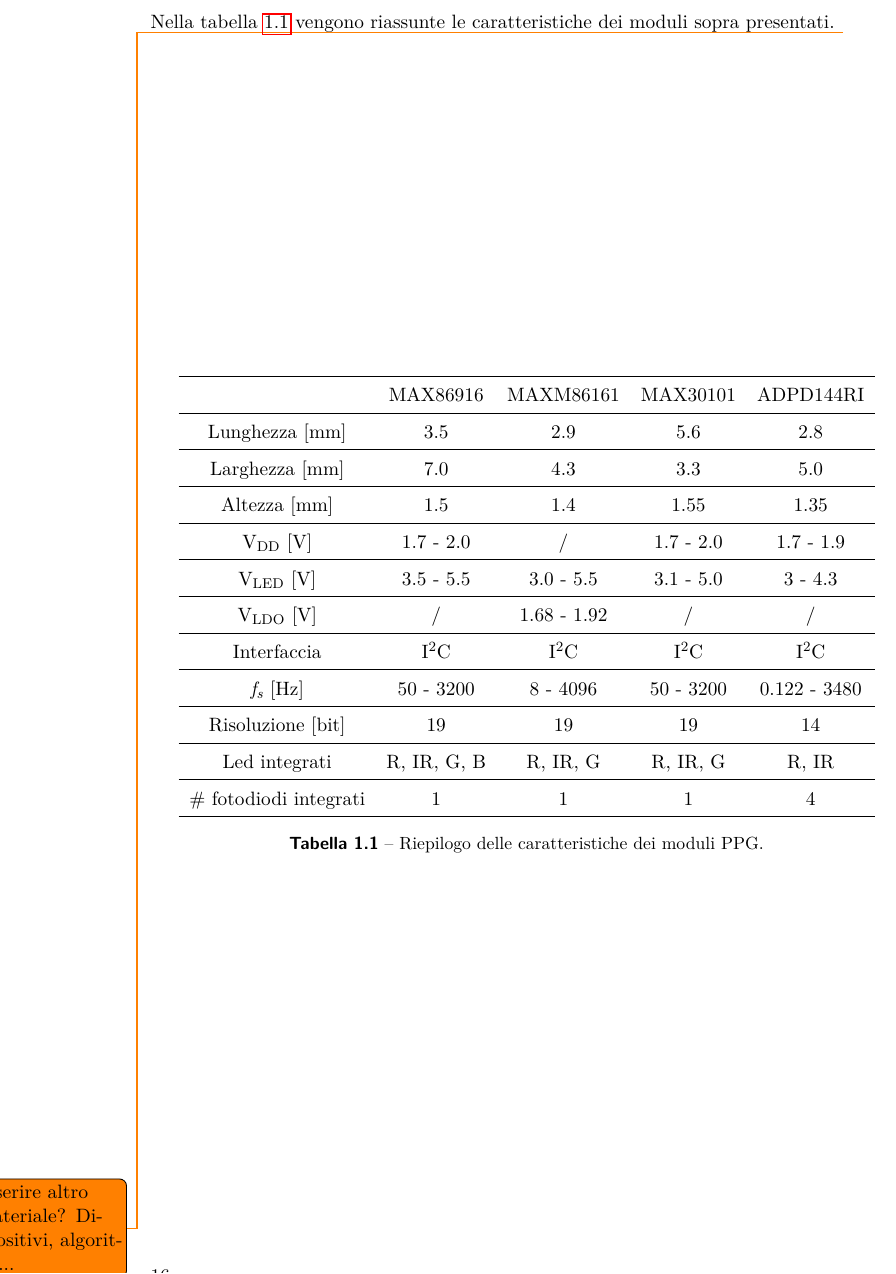
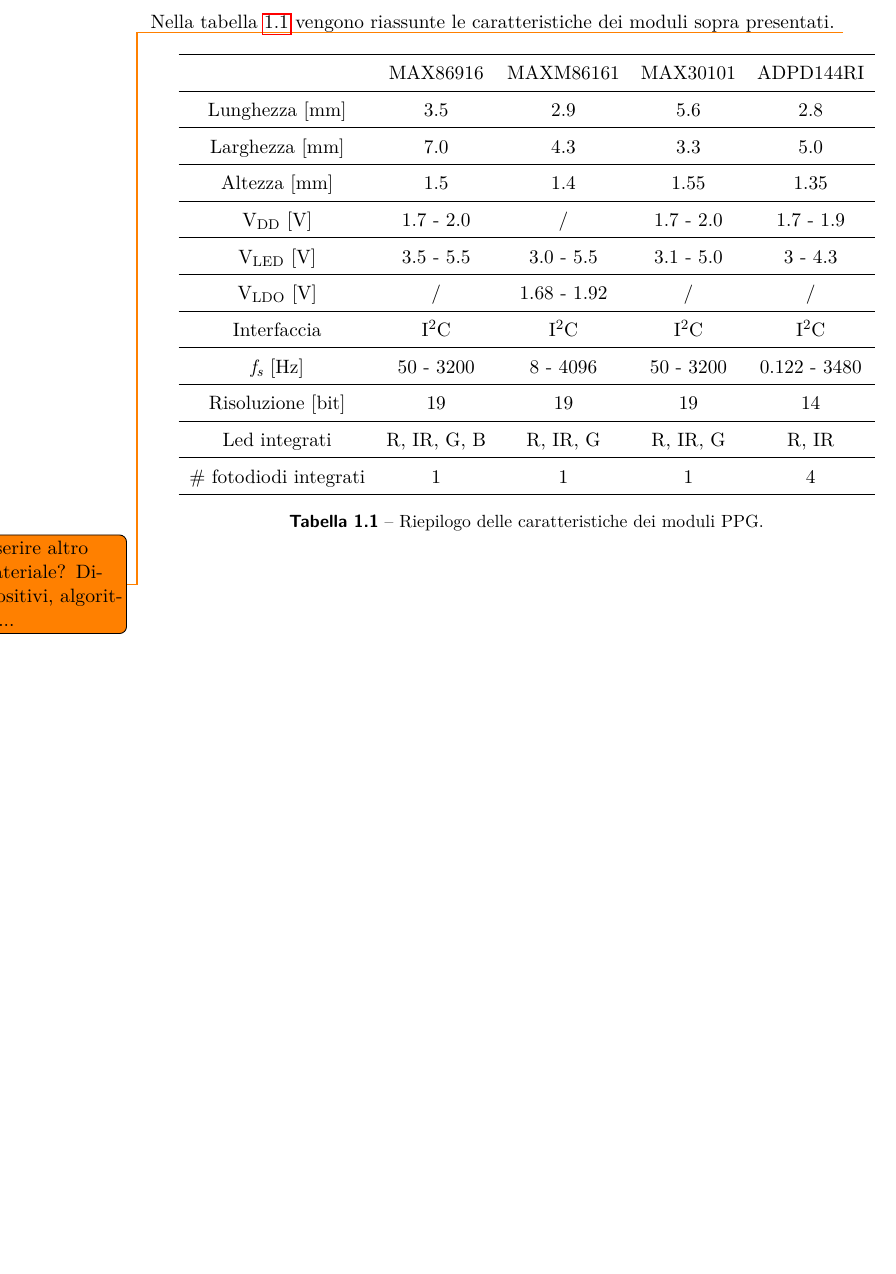
Before and after one commit to wasim-essbai/DRIVERS_PPG, a LaTeX book (Tesi/Tesi.tex, which reads Tesi/TextFiles/Fotopletismografia/Stato dell’arte dei moduli PPG.tex): part of page 20 of 37, cut so that both start at the same text, the shorter picture padded with empty space. Compiled offline with pdfLaTeX.

Commit message:
refactoring position tab

```diff
--- a/Tesi/TextFiles/Fotopletismografia/Stato dell’arte dei moduli PPG.tex
+++ b/Tesi/TextFiles/Fotopletismografia/Stato dell’arte dei moduli PPG.tex
@@ -37,7 +37,7 @@
 \pagebreak
 
 \noindent Nella tabella \ref{tab:ModuliPPG} vengono riassunte le caratteristiche dei moduli sopra presentati.
-\begin{table}[tbh]
+\begin{table}[h]
 	\renewcommand{\arraystretch}{1.5}
 	\centering
 	\begin{tabular}{ccccc}
@@ -59,4 +59,4 @@
 	\label{tab:ModuliPPG}
 \end{table}
 \todo{Inserire altro materiale? Dispositivi, algoritmi...}
-\pagebreak
+\clearpage
```
Also changed, not shown: Tesi/TextFiles/Progetto della piattaforma indossabile/Hardware dell’adapter board.tex (+3 -4 lines).
